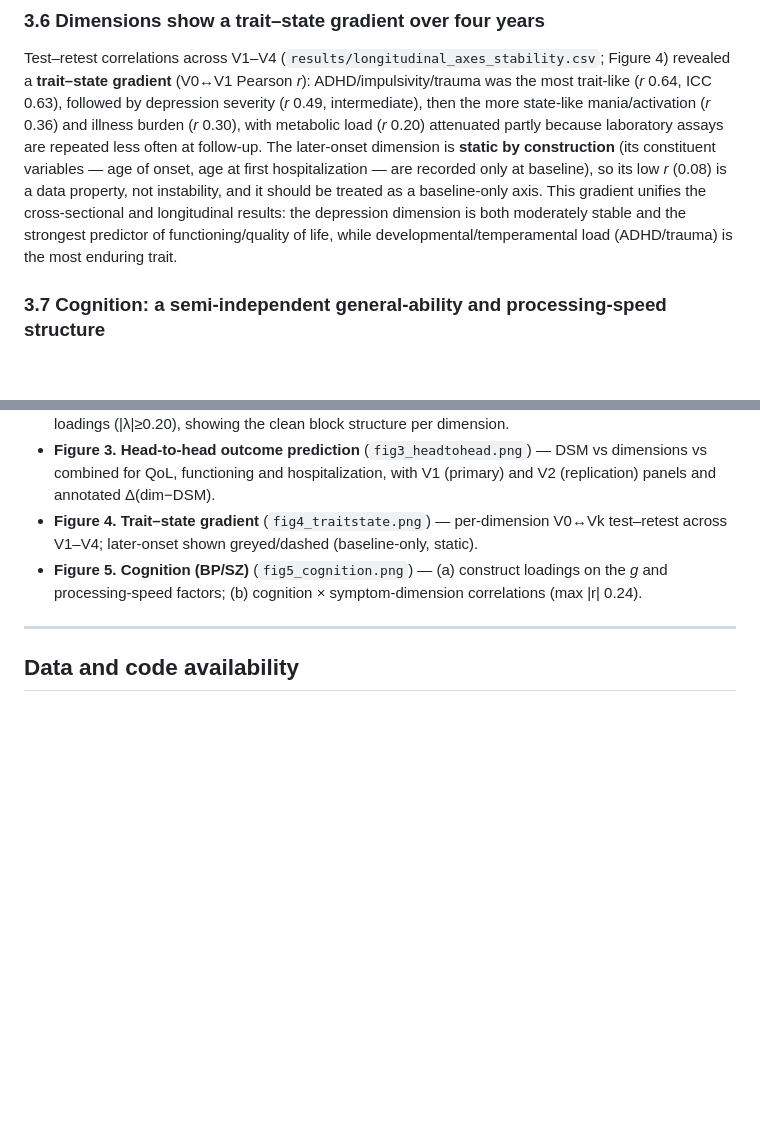
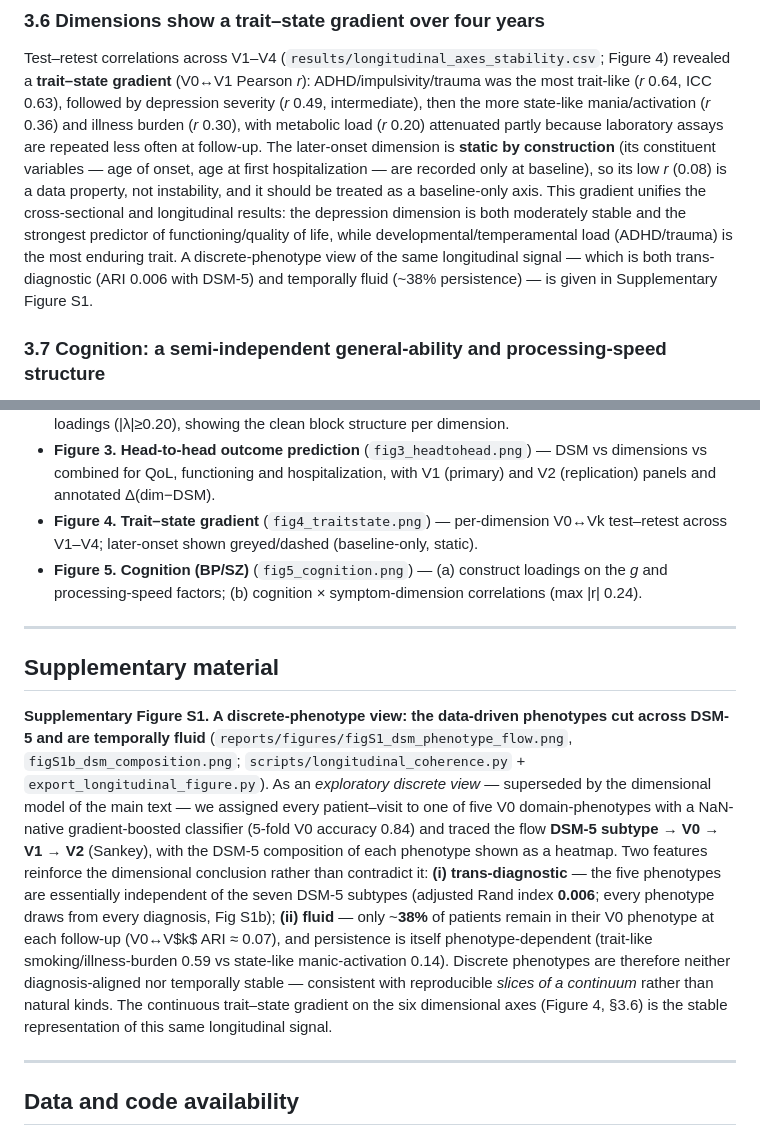
Before and after one commit to AndriiKulakovskyi/face-trans-diagnostic-phenotypes, a Markdown page: MANUSCRIPT.md, 2 parts joined by grey strips. Rendered like a GitHub page; blank space fills up the shorter version.

```diff
--- a/MANUSCRIPT.md
+++ b/MANUSCRIPT.md
@@ -493,7 +493,9 @@ at baseline), so its low *r* (0.08) is a data property, not instability, and it
 treated as a baseline-only axis. This gradient unifies the cross-sectional and longitudinal
 results: the depression dimension is both moderately stable and the strongest predictor of
 functioning/quality of life, while developmental/temperamental load (ADHD/trauma) is the
-most enduring trait.
+most enduring trait. A discrete-phenotype view of the same longitudinal signal — which is
+both trans-diagnostic (ARI 0.006 with DSM-5) and temporally fluid (~38% persistence) — is
+given in Supplementary Figure S1.
 
 ### 3.7 Cognition: a semi-independent general-ability and processing-speed structure
 
@@ -728,6 +730,28 @@ correspondingly named `reports/*.html`.
 
 ---
 
+## Supplementary material
+
+**Supplementary Figure S1. A discrete-phenotype view: the data-driven phenotypes cut across
+DSM-5 and are temporally fluid** (`reports/figures/figS1_dsm_phenotype_flow.png`,
+`figS1b_dsm_composition.png`; `scripts/longitudinal_coherence.py` +
+`export_longitudinal_figure.py`). As an *exploratory discrete view* — superseded by the
+dimensional model of the main text — we assigned every patient–visit to one of five V0
+domain-phenotypes with a NaN-native gradient-boosted classifier (5-fold V0 accuracy 0.84)
+and traced the flow **DSM-5 subtype → V0 → V1 → V2** (Sankey), with the DSM-5 composition of
+each phenotype shown as a heatmap. Two features reinforce the dimensional conclusion rather
+than contradict it: **(i) trans-diagnostic** — the five phenotypes are essentially
+independent of the seven DSM-5 subtypes (adjusted Rand index **0.006**; every phenotype
+draws from every diagnosis, Fig S1b); **(ii) fluid** — only ~**38%** of patients remain in
+their V0 phenotype at each follow-up (V0↔V$k$ ARI ≈ 0.07), and persistence is itself
+phenotype-dependent (trait-like smoking/illness-burden 0.59 vs state-like manic-activation
+0.14). Discrete phenotypes are therefore neither diagnosis-aligned nor temporally stable —
+consistent with reproducible *slices of a continuum* rather than natural kinds. The
+continuous trait–state gradient on the six dimensional axes (Figure 4, §3.6) is the stable
+representation of this same longitudinal signal.
+
+---
+
 ## Data and code availability
 
 The FACE data are confidential and governed by the cohort's data-access procedures
```
Also changed, not shown: reports/figures/figS1_dsm_phenotype_flow.png (added), reports/figures/figS1b_dsm_composition.png (added), 7 other files.
